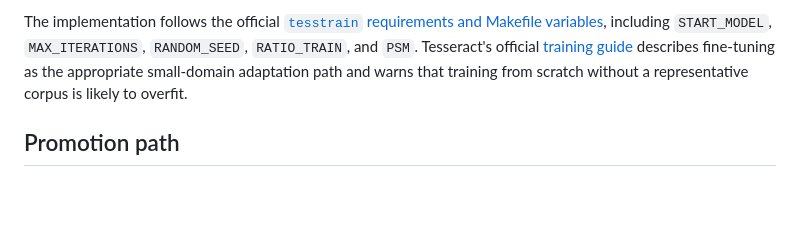
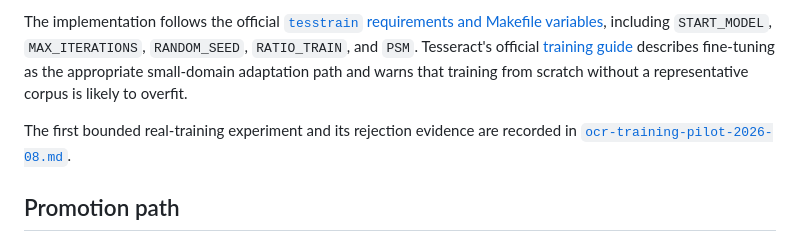
Before and after one commit to dills122/MTG-Card-Analyzer, a Markdown page: docs/ocr-training-data.md, the part around the change. GitHub-like rendering; blank space fills up the shorter version.

Commit message:
docs: record initial OCR training pilot

```diff
--- a/docs/ocr-training-data.md
+++ b/docs/ocr-training-data.md
@@ -135,6 +135,9 @@ official [training guide](https://tesseract-ocr.github.io/tessdoc/tess5/Training
 describes fine-tuning as the appropriate small-domain adaptation path and warns that training from
 scratch without a representative corpus is likely to overfit.
 
+The first bounded real-training experiment and its rejection evidence are recorded in
+[`ocr-training-pilot-2026-08.md`](./ocr-training-pilot-2026-08.md).
+
 ## Promotion path
 
 Training completion is not promotion. Package the selected checkpoint as `eng.traineddata`, add it
```
Also changed, not shown: docs/ocr-training-pilot-2026-08.md (added, +45 -0 lines).
